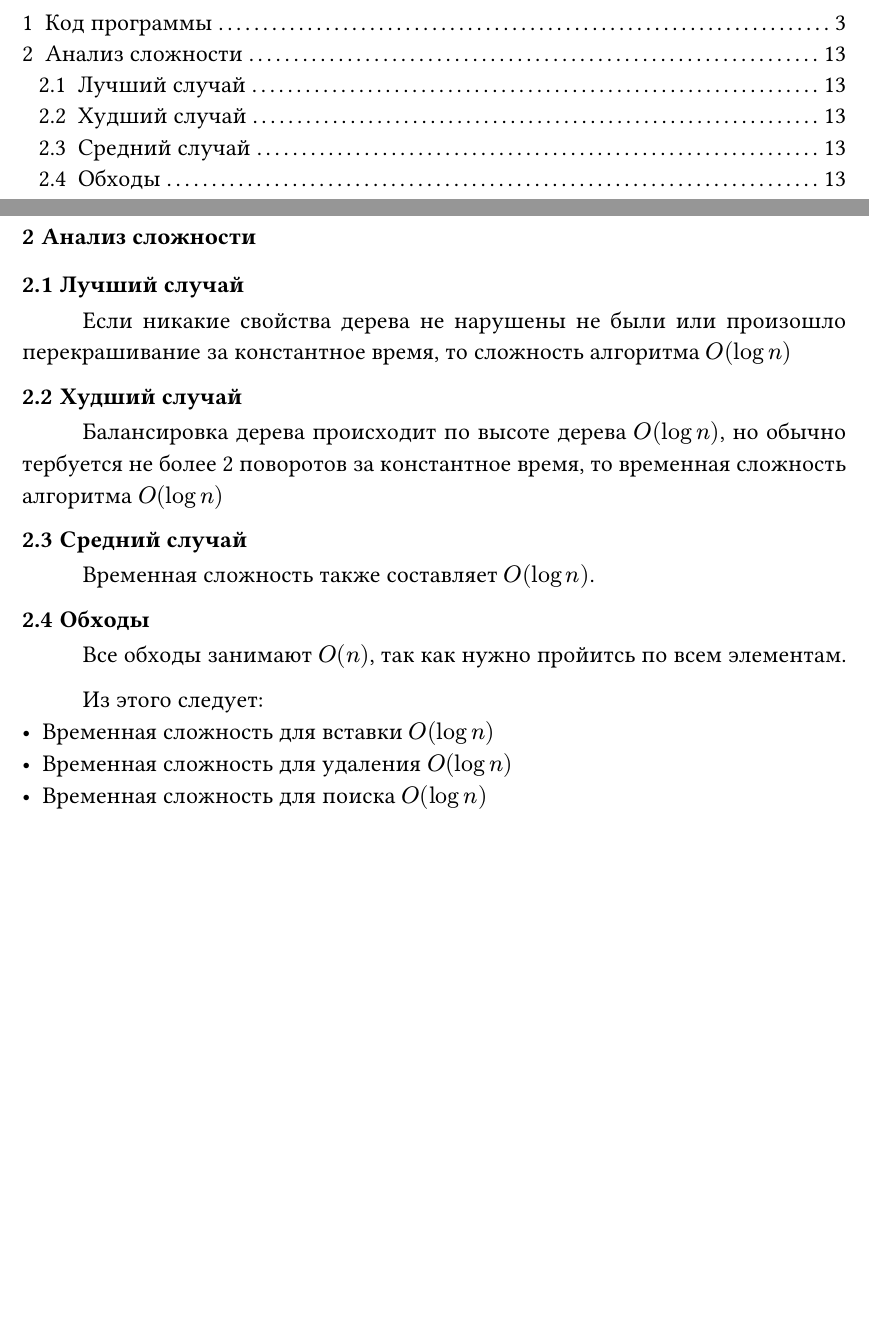
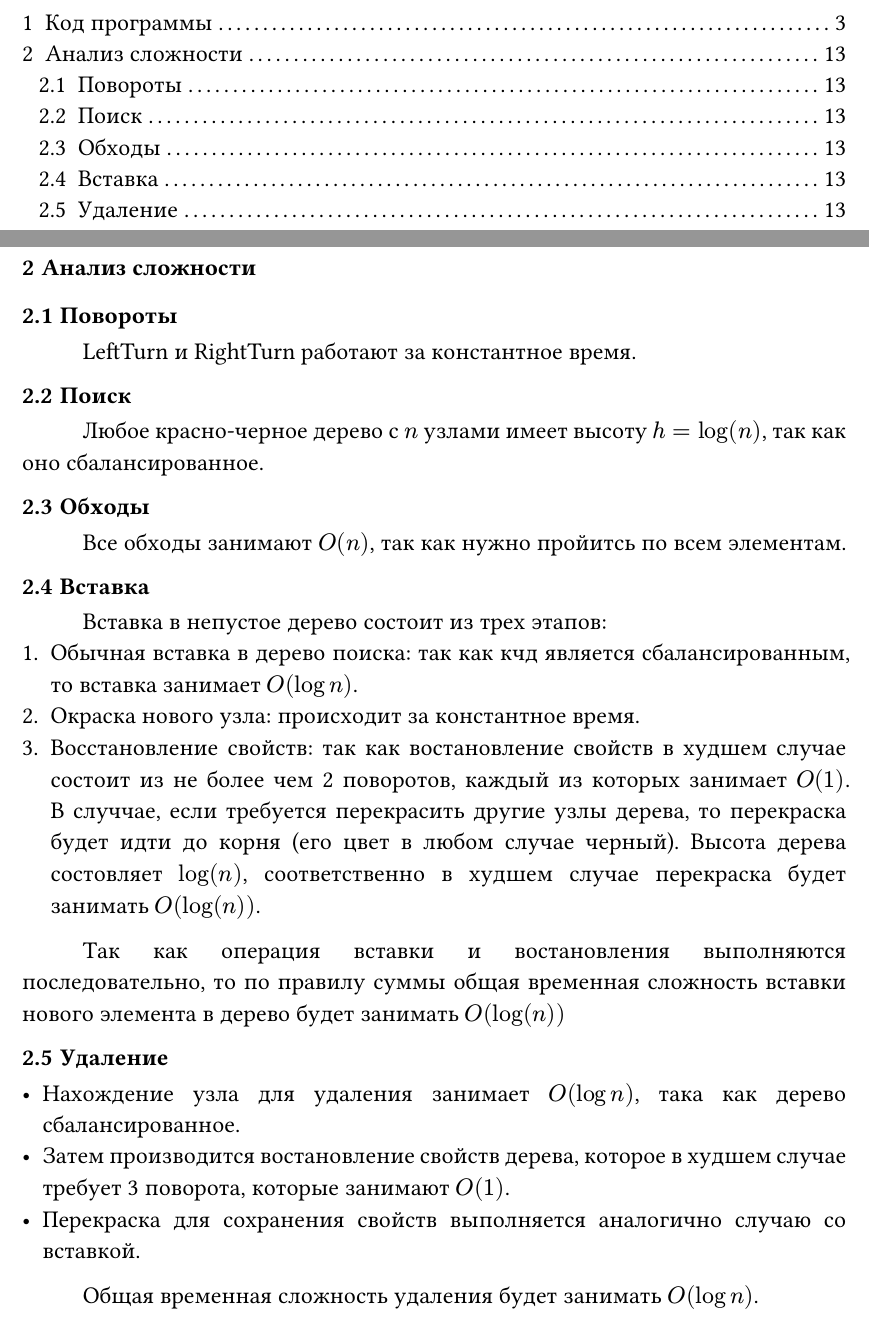
Before and after one commit to aragami3070HWSSU/StructAlgorithmHW4sem, a Typst document (homework4/analysis.typ): two parts of pages 2 and 13 of 13, joined at a grey line, cut so that both start at the same text, the shorter picture padded with empty space. Compiled offline with Typst 0.15.

Commit message:
Fix: rbtree analysis
I hope it's good fix

````diff
--- a/homework4/analysis.typ
+++ b/homework4/analysis.typ
@@ -446,17 +446,39 @@ RBTree *Find(RBTree *tr, int value) { // O(log n)
 ```
 
 = Анализ сложности
-== Лучший случай
-Если никакие свойства дерева не нарушены не были или произошло перекрашивание за константное время, то сложность алгоритма $O(log n)$
-== Худший случай
-Балансировка дерева происходит по высоте дерева $O(log n)$, но обычно тербуется не более 2 поворотов за константное время, то временная сложность алгоритма $O(log n)$
-== Средний случай
-Временная сложность также составляет $O(log n)$.
+
+== Повороты
+LeftTurn и RightTurn работают за константное время.
+
+== Поиск
+Любое красно-черное дерево с $n$ узлами имеет высоту $h = log(n)$, так как оно сбалансированное.
+
+// Для доказательства этого факта рассмотрим дерево с высотой $h$. Так как у красной вершины черные дети, то количество красных вершин не больше $h/2$. Тогда черных вершин не меньше $h/2 - 1$. Число внутренних вершин $n$ не меньше $2^(h/2 - 1)$. Прологарифмируем неравенство: $log(n + 1) gt.eq h/2 space => space 2 log(n + 1) gt.eq h space => space h lt.eq 2 log(n + 1)$
 
 == Обходы
 Все обходы занимают $O(n)$, так как нужно пройитсь по всем элементам.
 
-Из этого следует:
-- Временная сложность для вставки $O(log n)$
-- Временная сложность для удаления $O(log n)$
-- Временная сложность для поиска $O(log n)$
+== Вставка
+Вставка в непустое дерево состоит из трех этапов:
++ Обычная вставка в дерево поиска: так как кчд является сбалансированным, то вставка занимает $O(log n)$.
++ Окраска нового узла: происходит за константное время.
++ Восстановление свойств: так как востановление свойств в худшем случае состоит из не более чем 2 поворотов, каждый из которых занимает $O(1)$. В случчае, если требуется перекрасить другие узлы дерева, то перекраска будет идти до корня (его цвет в любом случае черный). Высота дерева состовляет $log(n)$, соответственно в худшем случае перекраска будет занимать $O(log(n))$.
+
+Так как операция вставки и востановления выполняются последовательно, то по правилу суммы общая временная сложность вставки нового элемента в дерево будет занимать $O(log(n))$
+
+== Удаление
+- Нахождение узла для удаления занимает $O(log n)$, така как дерево сбалансированное.
+- Затем производится востановление свойств дерева, которое в худшем случае требует 3 поворота, которые занимают $O(1)$.
+- Перекраска для сохранения свойств выполняется аналогично случаю со вставкой.
+
+Общая временная сложность удаления будет занимать $O(log n)$.
+
+// == Расход по памяти
+// Каждый узел кчд имее фиксированный размер и не требует выделения дополнительной памяти. Данные о цвете узла занимают $O(1)$. Таким образом, сложность по памяти для дерева из $n$ узлов составит $O(log(n))$
+//
+// == Лучший случай
+// Если никакие свойства дерева не нарушены не были или произошло перекрашивание за константное время, то сложность алгоритма $O(log n)$
+// == Худший случай
+// Балансировка дерева происходит по высоте дерева $O(log n)$, но обычно тербуется не более 2 поворотов за константное время, то временная сложность алгоритма $O(log n)$
+// == Средний случай
+// Временная сложность также составляет $O(log n)$.
````
